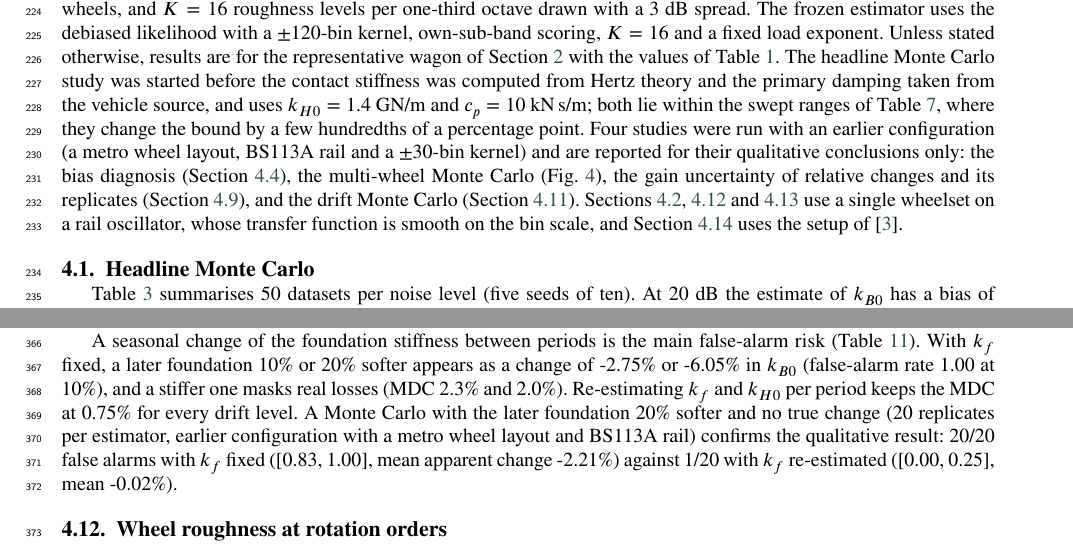
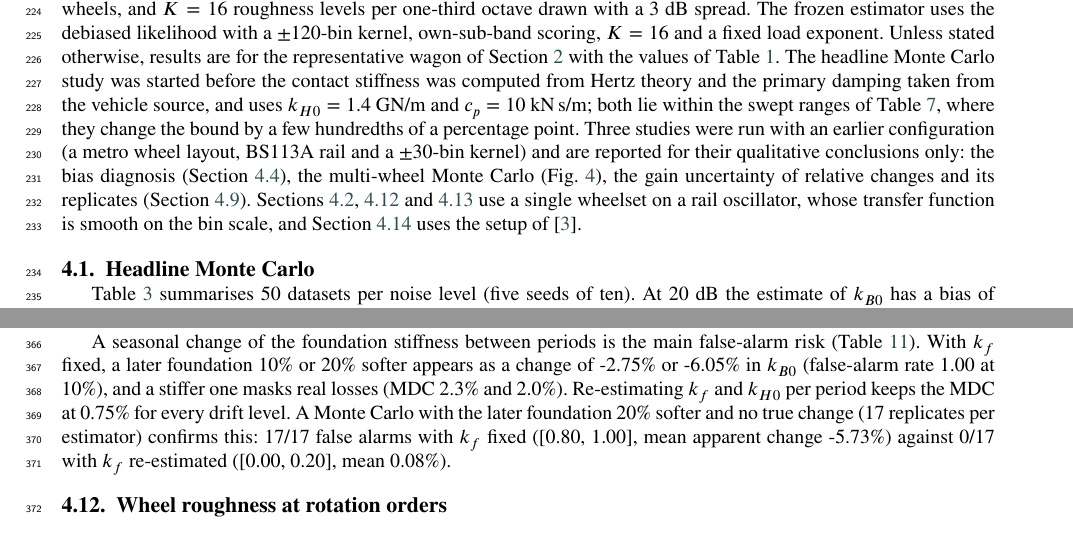
Before and after one commit to Shreyansh369/wheelset-s2pinn, a LaTeX paper (paper/main.tex, which reads paper/generated/numbers.tex, paper/sec4_results.tex): two parts of pages 7 and 11 of 21, joined at a grey line, cut so that both start at the same text. Compiled offline with pdfLaTeX.

Commit message:
Drift MC macros and text at the current configuration (partial, 17/20 replicates)
Co-Authored-By: Claude Opus 5.5 <noreply@anthropic.com>
Claude-Session: https://claude.ai/code/session_01V5EtpPw7FACY4tWAT9s6jG

```diff
--- a/paper/generated/numbers.tex
+++ b/paper/generated/numbers.tex
@@ -133,16 +133,17 @@
 \newcommand{\DriftCoestMDC}{0.75}
 \newcommand{\DriftCoestMaxAbsApparent}{0.00}
 \newcommand{\DriftCoestTwentyApparent}{0.00}
-\newcommand{\DriftMCCoestFA}{1}
-\newcommand{\DriftMCCoestHi}{0.25}
+\newcommand{\DriftMCCoestFA}{0}
+\newcommand{\DriftMCCoestHi}{0.20}
 \newcommand{\DriftMCCoestLo}{0.00}
-\newcommand{\DriftMCCoestMean}{-0.02}
-\newcommand{\DriftMCCoestN}{20}
-\newcommand{\DriftMCNomFA}{20}
+\newcommand{\DriftMCCoestMean}{0.08}
+\newcommand{\DriftMCCoestN}{17}
+\newcommand{\DriftMCCurrentConfig}{1}
+\newcommand{\DriftMCNomFA}{17}
 \newcommand{\DriftMCNomHi}{1.00}
-\newcommand{\DriftMCNomLo}{0.83}
-\newcommand{\DriftMCNomMean}{-2.21}
-\newcommand{\DriftMCNomN}{20}
+\newcommand{\DriftMCNomLo}{0.80}
+\newcommand{\DriftMCNomMean}{-5.73}
+\newcommand{\DriftMCNomN}{17}
 \newcommand{\DriftNoDriftCoestMDC}{0.75}
 \newcommand{\DriftSoftTenApparent}{-2.75}
 \newcommand{\DriftSoftTenFA}{1.00}
--- a/paper/sec4_results.tex
+++ b/paper/sec4_results.tex
@@ -27,11 +27,10 @@ values of Table~\ref{tab:table1_parameters}. The headline Monte Carlo study was
 contact stiffness was computed from Hertz theory and the primary damping taken from the vehicle source,
 and uses $k_{H0} = 1.4$~GN/m and $c_p = 10$~kN\,s/m; both lie within the swept ranges of
 Table~\ref{tab:table15_sweep}, where they change the bound by a few hundredths of a percentage point.
-Four studies were run with an earlier configuration (a metro wheel layout, BS113A rail and a
+Three studies were run with an earlier configuration (a metro wheel layout, BS113A rail and a
 $\pm30$-bin kernel) and are reported for their qualitative conclusions only: the bias diagnosis
 (Section~\ref{sec:res-bias}), the multi-wheel Monte Carlo (Fig.~\ref{fig:mwbias}), the gain
-uncertainty of relative changes and its replicates (Section~\ref{sec:res-relative}), and the drift
-Monte Carlo (Section~\ref{sec:res-drift}). Sections~\ref{sec:res-speed}, \ref{sec:res-wheel}
+uncertainty of relative changes and its replicates (Section~\ref{sec:res-relative}). Sections~\ref{sec:res-speed}, \ref{sec:res-wheel}
 and~\ref{sec:res-repeated} use a single wheelset on a rail oscillator, whose transfer function is
 smooth on the bin scale, and Section~\ref{sec:res-p2} uses the setup of~\citep{carrigan2023}.
 
@@ -281,8 +280,7 @@ change of \DriftSoftTenApparent\% or \DriftSoftTwentyApparent\% in $k_{B0}$ (fal
 \DriftSoftTenFA{} at 10\%), and a stiffer one masks real losses (MDC \DriftStiffTenMDC\% and
 \DriftStiffTwentyMDC\%). Re-estimating $k_f$ and $k_{H0}$ per period keeps the MDC at \DriftCoestMDC\%
 for every drift level. A Monte Carlo with the later foundation 20\% softer and no true change
-(\DriftMCNomN{} replicates per estimator, earlier configuration with a metro wheel layout and BS113A
-rail) confirms the qualitative result: \DriftMCNomFA/\DriftMCNomN{} false alarms with
+(\DriftMCNomN{} replicates per estimator) confirms this: \DriftMCNomFA/\DriftMCNomN{} false alarms with
 $k_f$ fixed ([\DriftMCNomLo, \DriftMCNomHi], mean apparent change \DriftMCNomMean\%) against
 \DriftMCCoestFA/\DriftMCCoestN{} with $k_f$ re-estimated ([\DriftMCCoestLo, \DriftMCCoestHi], mean
 \DriftMCCoestMean\%).
```
Also changed, not shown: 3 other files.
